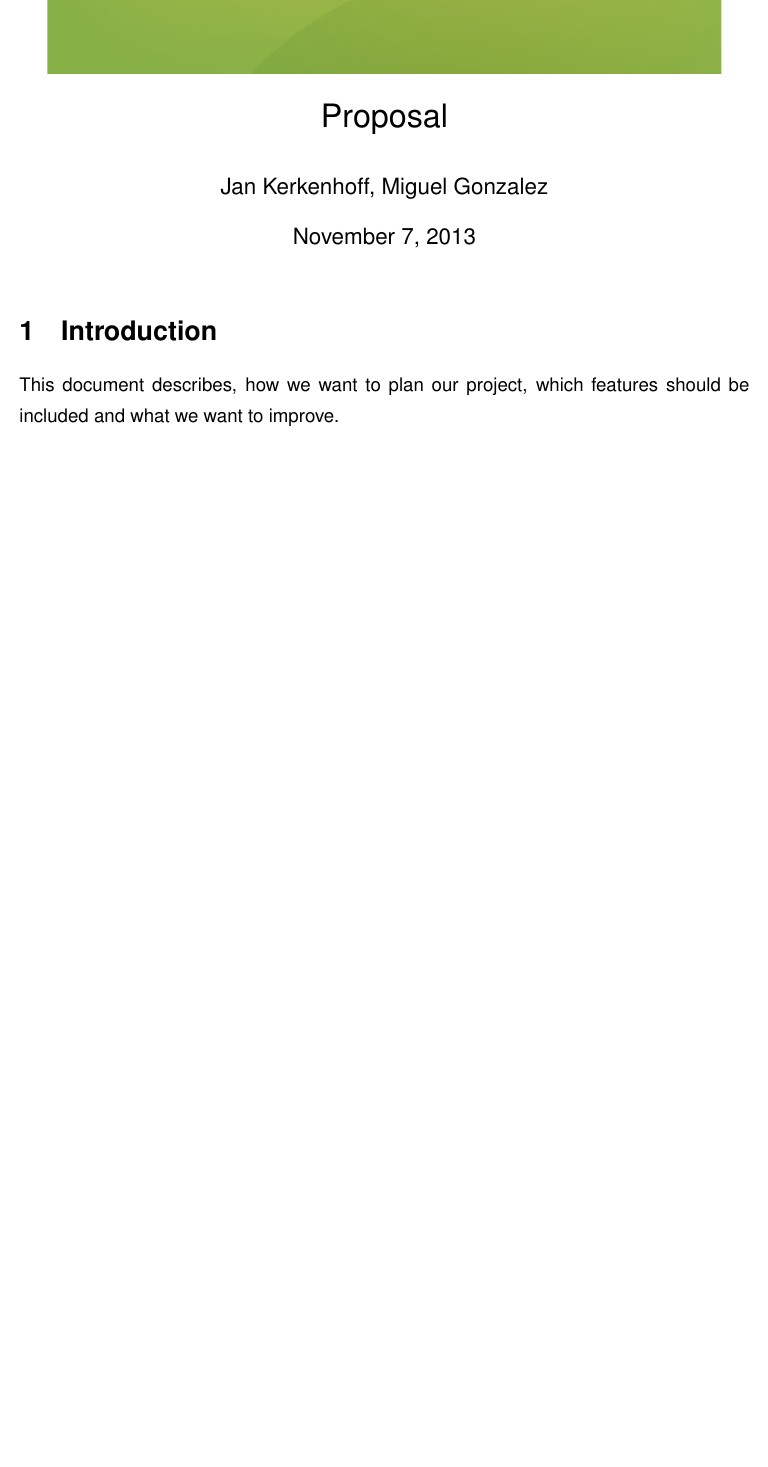
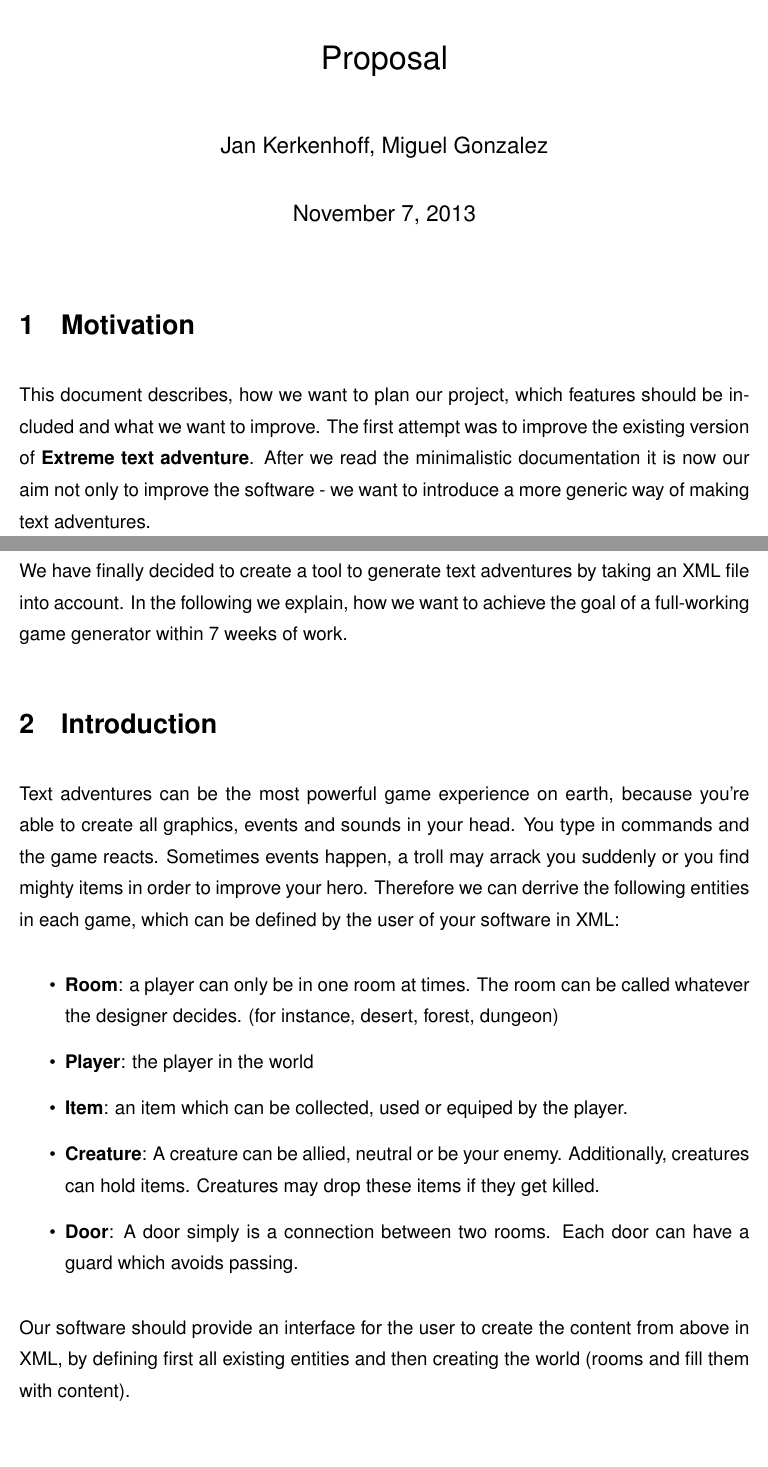
Before and after one commit to kerko/epic, a LaTeX document (doc/proposal.tex): part of the page before the commit and two parts of pages 1 and 2 of 2 after it, the two joined at a grey line, cut so that both start at the same text, the shorter picture padded with empty space. Compiled offline with pdfLaTeX.

Commit message:
Added first section

```diff
--- a/doc/proposal.tex
+++ b/doc/proposal.tex
@@ -12,7 +12,8 @@
 
 \renewcommand{\familydefault}{\sfdefault}
 \renewcommand{\baselinestretch}{1.4}\normalsize
-
+\setlength{\parskip}{11px}
+\setlength{\parindent}{0pt}
 \setlength{\oddsidemargin}{0.25in}
 \setlength{\textwidth}{6.5in}
 \setlength{\topmargin}{0in}
@@ -32,7 +33,28 @@ Proposal
 
 \maketitle
 
+\section{Motivation}
+
+This document describes, how we want to plan our project, which features should be included and what we want to improve. The first attempt was to improve the existing version of \textbf{Extreme text adventure}. After we read the minimalistic documentation it is now our aim not only to improve the software - we want to introduce a more generic way of making text adventures.\\
+
+We have finally decided to create a tool to generate text adventures by taking an XML file into account. In the following we explain, how we want to achieve the goal of a full-working game generator within 7 weeks of work.
+
 \section{Introduction}
 
-This document describes, how we want to plan our project, which features should be included and what we want to improve.
+Text adventures can be the most powerful game experience on earth, because you're able to create all graphics, events and sounds in your head. You type in commands and the game reacts. Sometimes events happen, a troll may arrack you suddenly or you find mighty items in order to improve your hero. Therefore we can derrive the following entities in each game, which can be defined by the user of your software in XML:
+
+\begin{itemize}
+	\item{\textbf{Room}: a player can only be in one room at times. The room can be called whatever the designer decides. (for instance, desert, forest, dungeon)}
+	\item{\textbf{Player}: the player in the world}
+	\item{\textbf{Item}: an item which can be collected, used or equiped by the player.}
+	\item{\textbf{Creature}: A creature can be allied, neutral or be your enemy. Additionally, creatures can hold items. Creatures may drop these items if they get killed.}
+	\item{\textbf{Door}: A door simply is a connection between two rooms. Each door can have a guard which avoids passing.}
+\end{itemize}
+
+Our software should provide an interface for the user to create the content from above in XML, by defining first all existing entities and then creating the world (rooms and fill them with content).
+
+\section{World design}
+
+
+
 \end{document}
```
